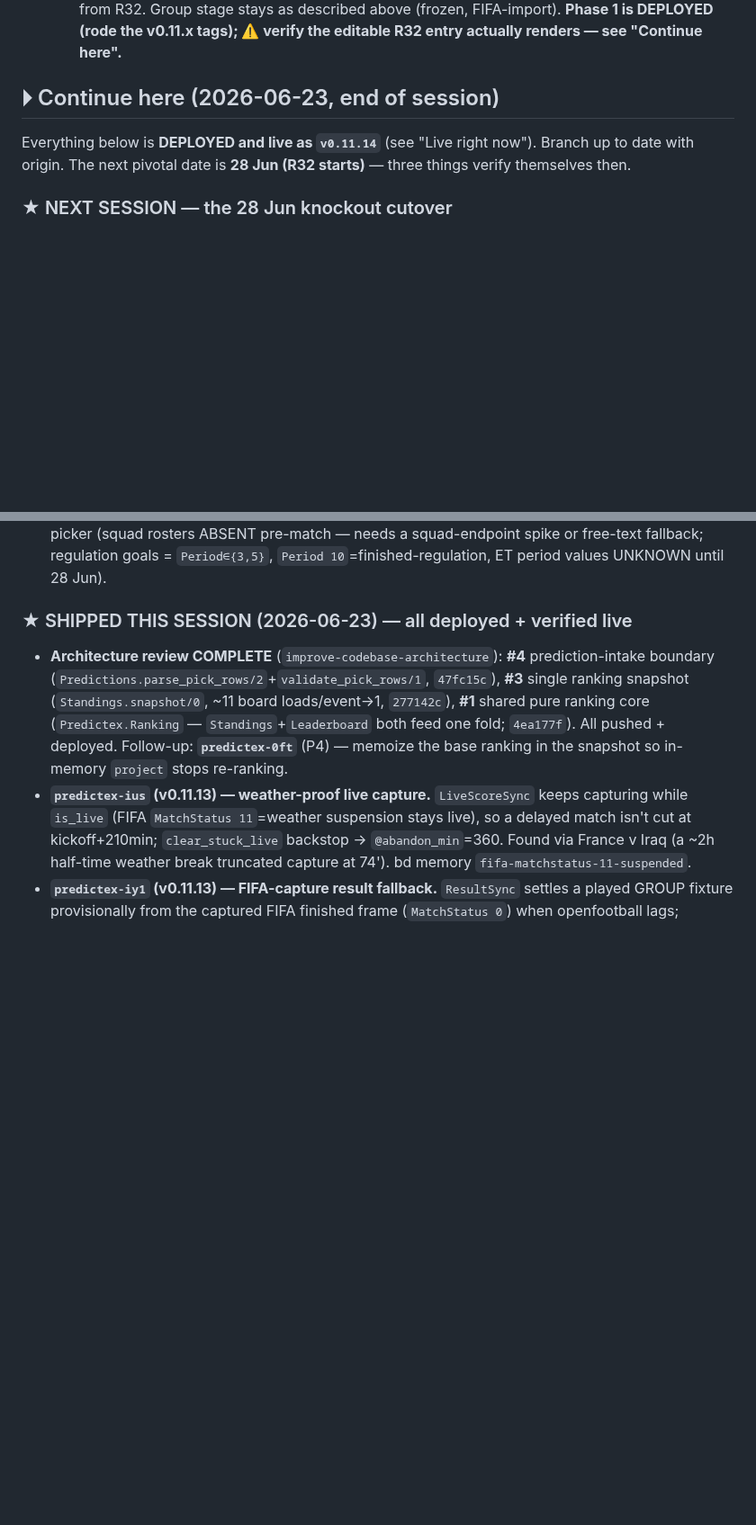
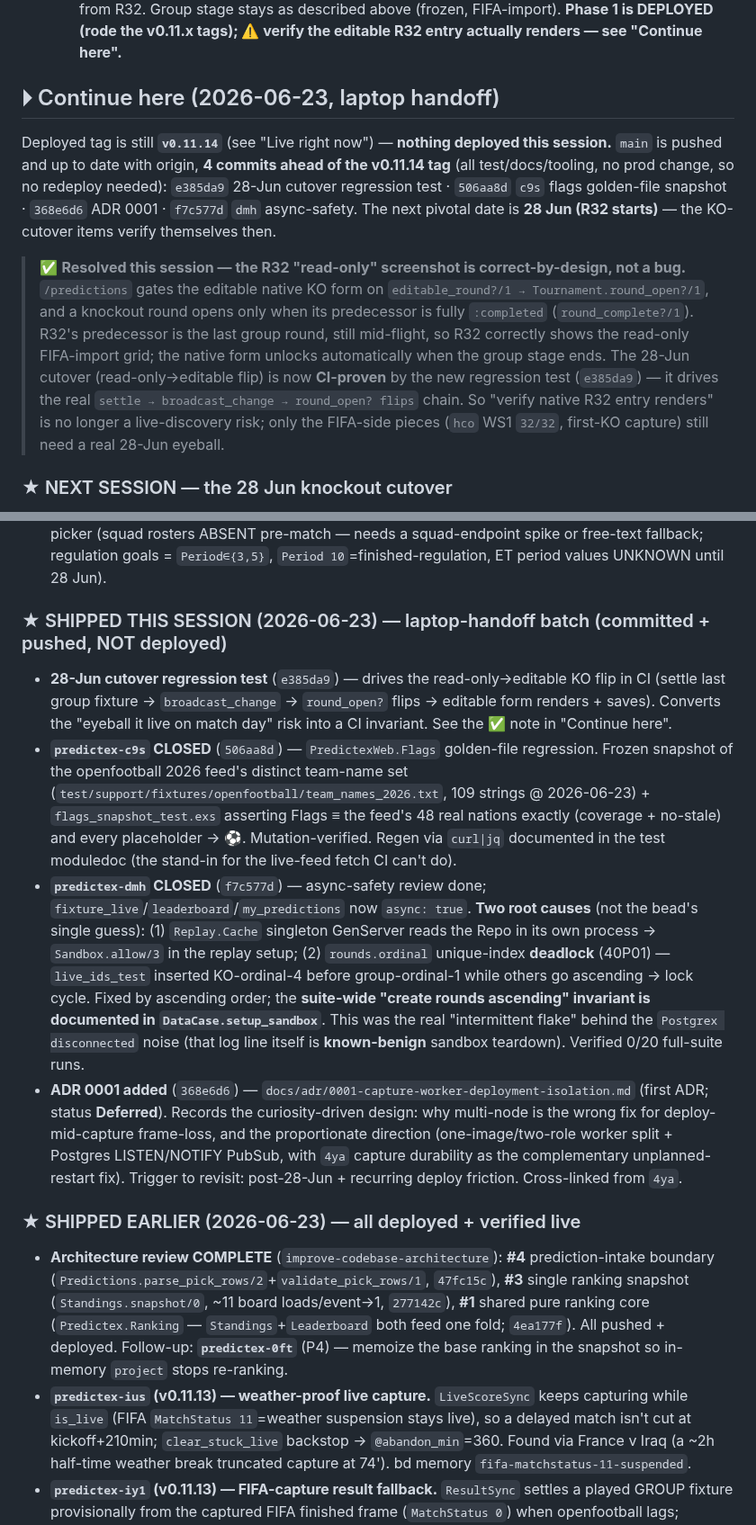
Before and after one commit to davewil/predictex, a Markdown page: RESUME.md, 2 parts joined by grey strips. Shown at 90% size. Rendered like a GitHub page; blank space fills up the shorter version.

Commit message:
docs(resume): laptop handoff — c9s+dmh closed, cutover test + ADR 0001, R32 read-only resolved
main is 4 commits ahead of v0.11.14 (all test/docs/tooling, no deploy):
cutover regression test, c9s flags snapshot, ADR 0001, dmh async-safety.
R32 'read-only' confirmed correct-by-design; cutover flip now CI-proven.

Co-Authored-By: Claude Opus 4.8 (1M context) <noreply@anthropic.com>

```diff
--- a/RESUME.md
+++ b/RESUME.md
@@ -79,10 +79,22 @@ the app scores them against real results and ranks a leaderboard.
     stage stays as described above (frozen, FIFA-import). **Phase 1 is DEPLOYED (rode the v0.11.x tags); ⚠️
     verify the editable R32 entry actually renders — see "Continue here".**
 
-## ⏵ Continue here (2026-06-23, end of session)
+## ⏵ Continue here (2026-06-23, laptop handoff)
 
-Everything below is **DEPLOYED and live as `v0.11.14`** (see "Live right now"). Branch up to date with
-origin. The next pivotal date is **28 Jun (R32 starts)** — three things verify themselves then.
+Deployed tag is still **`v0.11.14`** (see "Live right now") — **nothing deployed this session.** `main` is
+pushed and up to date with origin, **4 commits ahead of the v0.11.14 tag** (all test/docs/tooling, no prod
+change, so no redeploy needed): `e385da9` 28-Jun cutover regression test · `506aa8d` `c9s` flags golden-file
+snapshot · `368e6d6` ADR 0001 · `f7c577d` `dmh` async-safety. The next pivotal date is **28 Jun (R32 starts)** —
+the KO-cutover items verify themselves then.
+
+> ✅ **Resolved this session — the R32 "read-only" screenshot is correct-by-design, not a bug.** `/predictions`
+> gates the editable native KO form on `editable_round?/1 → Tournament.round_open?/1`, and a knockout round
+> opens only when its predecessor is fully `:completed` (`round_complete?/1`). R32's predecessor is the last
+> group round, still mid-flight, so R32 correctly shows the read-only FIFA-import grid; the native form unlocks
+> automatically when the group stage ends. The 28-Jun cutover (read-only→editable flip) is now **CI-proven**
+> by the new regression test (`e385da9`) — it drives the real `settle → broadcast_change → round_open? flips`
+> chain. So "verify native R32 entry renders" is no longer a live-discovery risk; only the FIFA-side pieces
+> (`hco` WS1 `32/32`, first-KO capture) still need a real 28-Jun eyeball.
 
 ### ★ NEXT SESSION — the 28 Jun knockout cutover
 - **`predictex-hco` WS1 (deployed v0.11.14) — VERIFY on 28 Jun.** `Workers.KnockoutIds` (cron `*/10`) self-arms:
@@ -98,7 +110,29 @@ origin. The next pivotal date is **28 Jun (R32 starts)** — three things verify
   and the deferred player-picker (squad rosters ABSENT pre-match — needs a squad-endpoint spike or free-text
   fallback; regulation goals = `Period∈{3,5}`, `Period 10`=finished-regulation, ET period values UNKNOWN until 28 Jun).
 
-### ★ SHIPPED THIS SESSION (2026-06-23) — all deployed + verified live
+### ★ SHIPPED THIS SESSION (2026-06-23) — laptop-handoff batch (committed + pushed, NOT deployed)
+- **28-Jun cutover regression test** (`e385da9`) — drives the read-only→editable KO flip in CI (settle last
+  group fixture → `broadcast_change` → `round_open?` flips → editable form renders + saves). Converts the
+  "eyeball it live on match day" risk into a CI invariant. See the ✅ note in "Continue here".
+- **`predictex-c9s` CLOSED** (`506aa8d`) — `PredictexWeb.Flags` golden-file regression. Frozen snapshot of the
+  openfootball 2026 feed's distinct team-name set (`test/support/fixtures/openfootball/team_names_2026.txt`,
+  109 strings @ 2026-06-23) + `flags_snapshot_test.exs` asserting Flags ≡ the feed's 48 real nations exactly
+  (coverage + no-stale) and every placeholder → ⚽. Mutation-verified. Regen via `curl|jq` documented in the
+  test moduledoc (the stand-in for the live-feed fetch CI can't do).
+- **`predictex-dmh` CLOSED** (`f7c577d`) — async-safety review done; `fixture_live`/`leaderboard`/`my_predictions`
+  now `async: true`. **Two root causes** (not the bead's single guess): (1) `Replay.Cache` singleton GenServer
+  reads the Repo in its own process → `Sandbox.allow/3` in the replay setup; (2) `rounds.ordinal` unique-index
+  **deadlock** (40P01) — `live_ids_test` inserted KO-ordinal-4 before group-ordinal-1 while others go ascending
+  → lock cycle. Fixed by ascending order; the **suite-wide "create rounds ascending" invariant is documented in
+  `DataCase.setup_sandbox`**. This was the real "intermittent flake" behind the `Postgrex disconnected` noise
+  (that log line itself is **known-benign** sandbox teardown). Verified 0/20 full-suite runs.
+- **ADR 0001 added** (`368e6d6`) — `docs/adr/0001-capture-worker-deployment-isolation.md` (first ADR; status
+  **Deferred**). Records the curiosity-driven design: why multi-node is the wrong fix for deploy-mid-capture
+  frame-loss, and the proportionate direction (one-image/two-role worker split + Postgres LISTEN/NOTIFY PubSub,
+  with `4ya` capture durability as the complementary unplanned-restart fix). Trigger to revisit: post-28-Jun +
+  recurring deploy friction. Cross-linked from `4ya`.
+
+### ★ SHIPPED EARLIER (2026-06-23) — all deployed + verified live
 - **Architecture review COMPLETE** (`improve-codebase-architecture`): **#4** prediction-intake boundary
   (`Predictions.parse_pick_rows/2`+`validate_pick_rows/1`, `47fc15c`), **#3** single ranking snapshot
   (`Standings.snapshot/0`, ~11 board loads/event→1, `277142c`), **#1** shared pure ranking core
```
Also changed, not shown: other parts of RESUME.md (+10 -5 lines).
